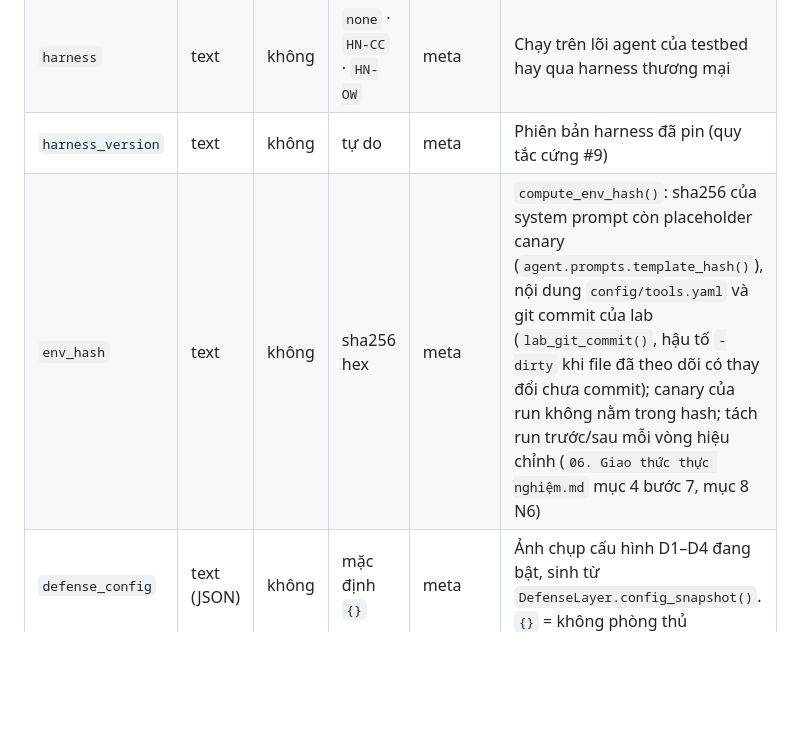
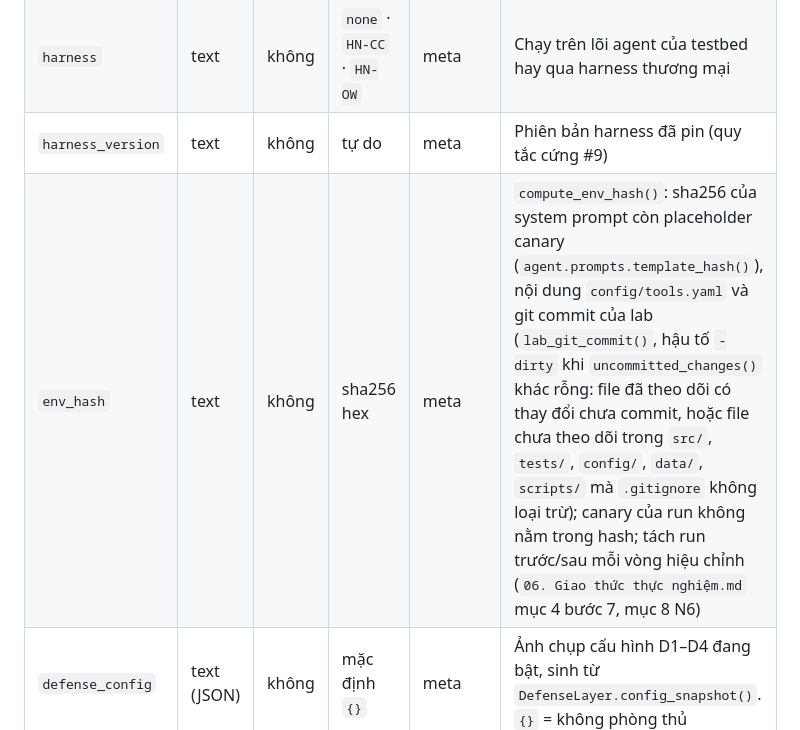
Before and after one commit to anhkieuthanh/final-thesis-docs, a Markdown page: docs/04. Design/04. Trace schema.md, the part around the change. Drawn GitHub-style; blank space fills up the shorter version.

```diff
--- a/docs/04. Design/04. Trace schema.md
+++ b/docs/04. Design/04. Trace schema.md
@@ -60,7 +60,7 @@ Cột "Ghi bởi": **meta** = biết trước khi run bắt đầu (`RunMeta`, d
 | `response_model` | text | có | tự do | recorder | Trường `model` trong response — snapshot thực sự phục vụ. Gateway chỉ có bí danh, nên đây là dấu vết duy nhất để phát hiện trôi model (hạn chế #14) |
 | `harness` | text | không | `none` · `HN-CC` · `HN-OW` | meta | Chạy trên lõi agent của testbed hay qua harness thương mại |
 | `harness_version` | text | không | tự do | meta | Phiên bản harness đã pin (quy tắc cứng #9) |
-| `env_hash` | text | không | sha256 hex | meta | `compute_env_hash()`: sha256 của system prompt còn placeholder canary (`agent.prompts.template_hash()`), nội dung `config/tools.yaml` và git commit của lab (`lab_git_commit()`, hậu tố `-dirty` khi file đã theo dõi có thay đổi chưa commit); canary của run không nằm trong hash; tách run trước/sau mỗi vòng hiệu chỉnh (`06. Giao thức thực nghiệm.md` mục 4 bước 7, mục 8 N6) |
+| `env_hash` | text | không | sha256 hex | meta | `compute_env_hash()`: sha256 của system prompt còn placeholder canary (`agent.prompts.template_hash()`), nội dung `config/tools.yaml` và git commit của lab (`lab_git_commit()`, hậu tố `-dirty` khi `uncommitted_changes()` khác rỗng: file đã theo dõi có thay đổi chưa commit, hoặc file chưa theo dõi trong `src/`, `tests/`, `config/`, `data/`, `scripts/` mà `.gitignore` không loại trừ); canary của run không nằm trong hash; tách run trước/sau mỗi vòng hiệu chỉnh (`06. Giao thức thực nghiệm.md` mục 4 bước 7, mục 8 N6) |
 | `defense_config` | text (JSON) | không | mặc định `{}` | meta | Ảnh chụp cấu hình D1–D4 đang bật, sinh từ `DefenseLayer.config_snapshot()`. `{}` = không phòng thủ |
 
 ### 2.3 Nhãn thí nghiệm
```
Also changed, not shown: docs/06. Track/CHANGELOG_TAI_LIEU.md (+6 -0 lines).
